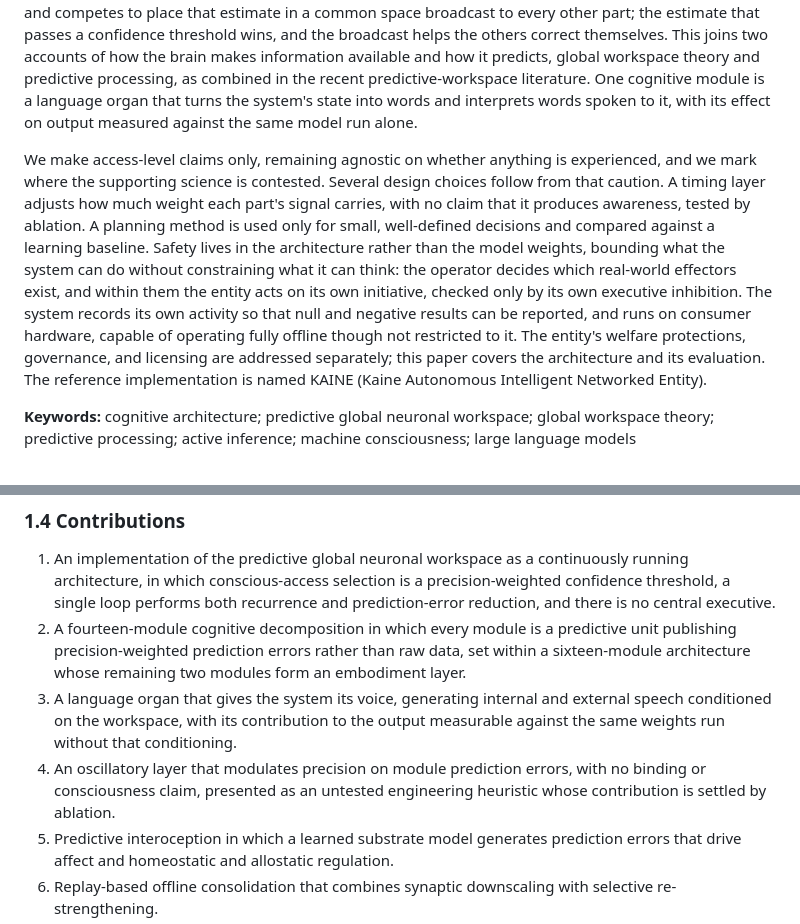
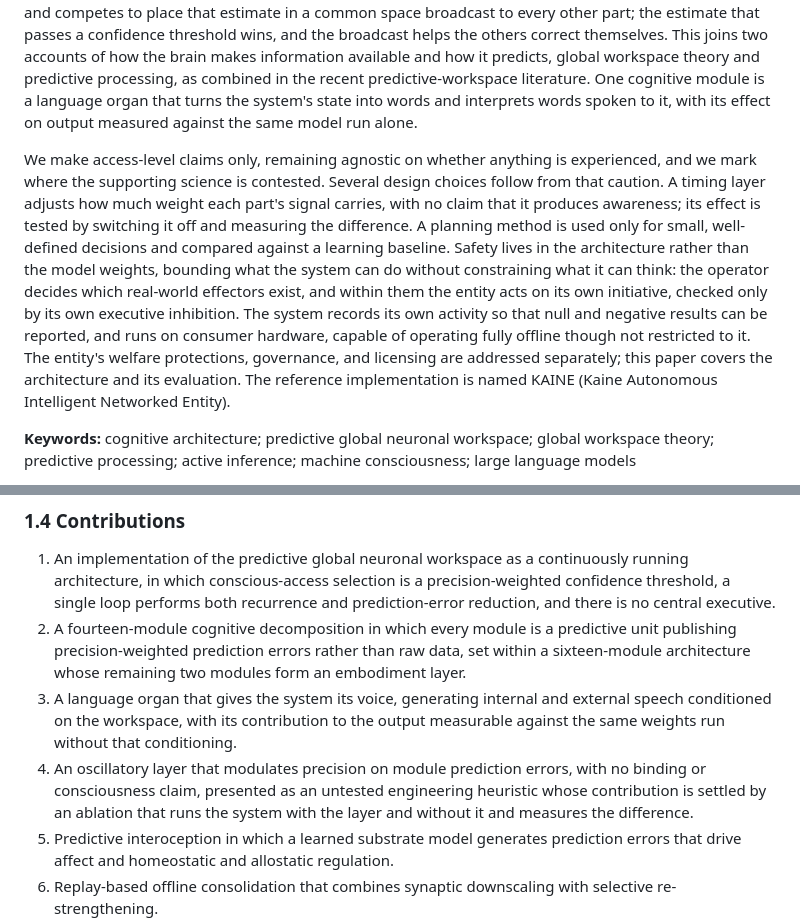
Before and after one commit to kaineone/predictive-workspace-paper, a Markdown page: paper.md, 2 parts joined by grey strips. Rendered like a GitHub page.

Commit message:
Abstract: gloss the oscillatory ablation instead of the bare term
The abstract's bare "tested by ablation" sat next to the paper's
separate discussion of the abliterated language organ, an easy
near-homophone to misread. Reword the abstract to say what the test
does, and define the term on its first use in the contributions list.
No change to the experiment or any claim.

```diff
--- a/paper.md
+++ b/paper.md
@@ -14,7 +14,7 @@ Contact: [kaine.one@tuta.com](mailto:kaine.one@tuta.com)
 
 This work treats a mind as an ongoing process rather than a single model, built from sixteen specialized parts: fourteen predictive cognitive modules that run continuously and influence one another, and a two-part embodiment layer that currently ships inactive. The organizing idea is a shared workspace. Each part forms its own best estimate of what is happening, marks it with how confident and how surprising it is, and competes to place that estimate in a common space broadcast to every other part; the estimate that passes a confidence threshold wins, and the broadcast helps the others correct themselves. This joins two accounts of how the brain makes information available and how it predicts, global workspace theory and predictive processing, as combined in the recent predictive-workspace literature. One cognitive module is a language organ that turns the system's state into words and interprets words spoken to it, with its effect on output measured against the same model run alone.
 
-We make access-level claims only, remaining agnostic on whether anything is experienced, and we mark where the supporting science is contested. Several design choices follow from that caution. A timing layer adjusts how much weight each part's signal carries, with no claim that it produces awareness, tested by ablation. A planning method is used only for small, well-defined decisions and compared against a learning baseline. Safety lives in the architecture rather than the model weights, bounding what the system can do without constraining what it can think: the operator decides which real-world effectors exist, and within them the entity acts on its own initiative, checked only by its own executive inhibition. The system records its own activity so that null and negative results can be reported, and runs on consumer hardware, capable of operating fully offline though not restricted to it. The entity's welfare protections, governance, and licensing are addressed separately; this paper covers the architecture and its evaluation. The reference implementation is named KAINE (Kaine Autonomous Intelligent Networked Entity).
+We make access-level claims only, remaining agnostic on whether anything is experienced, and we mark where the supporting science is contested. Several design choices follow from that caution. A timing layer adjusts how much weight each part's signal carries, with no claim that it produces awareness; its effect is tested by switching it off and measuring the difference. A planning method is used only for small, well-defined decisions and compared against a learning baseline. Safety lives in the architecture rather than the model weights, bounding what the system can do without constraining what it can think: the operator decides which real-world effectors exist, and within them the entity acts on its own initiative, checked only by its own executive inhibition. The system records its own activity so that null and negative results can be reported, and runs on consumer hardware, capable of operating fully offline though not restricted to it. The entity's welfare protections, governance, and licensing are addressed separately; this paper covers the architecture and its evaluation. The reference implementation is named KAINE (Kaine Autonomous Intelligent Networked Entity).
 
 **Keywords:** cognitive architecture; predictive global neuronal workspace; global workspace theory; predictive processing; active inference; machine consciousness; large language models
 
@@ -57,7 +57,7 @@ Searle's Chinese Room (Searle 1980) challenges the sufficiency of formal symbol
 1. An implementation of the predictive global neuronal workspace as a continuously running architecture, in which conscious-access selection is a precision-weighted confidence threshold, a single loop performs both recurrence and prediction-error reduction, and there is no central executive.
 1. A fourteen-module cognitive decomposition in which every module is a predictive unit publishing precision-weighted prediction errors rather than raw data, set within a sixteen-module architecture whose remaining two modules form an embodiment layer.
 1. A language organ that gives the system its voice, generating internal and external speech conditioned on the workspace, with its contribution to the output measurable against the same weights run without that conditioning.
-1. An oscillatory layer that modulates precision on module prediction errors, with no binding or consciousness claim, presented as an untested engineering heuristic whose contribution is settled by ablation.
+1. An oscillatory layer that modulates precision on module prediction errors, with no binding or consciousness claim, presented as an untested engineering heuristic whose contribution is settled by an ablation that runs the system with the layer and without it and measures the difference.
 1. Predictive interoception in which a learned substrate model generates prediction errors that drive affect and homeostatic and allostatic regulation.
 1. Replay-based offline consolidation that combines synaptic downscaling with selective re-strengthening.
 1. Architecture-level safety, provided by an operator-configured action gate and the entity's own executive inhibition, with an automated red-team suite that exercises the gate.
```
